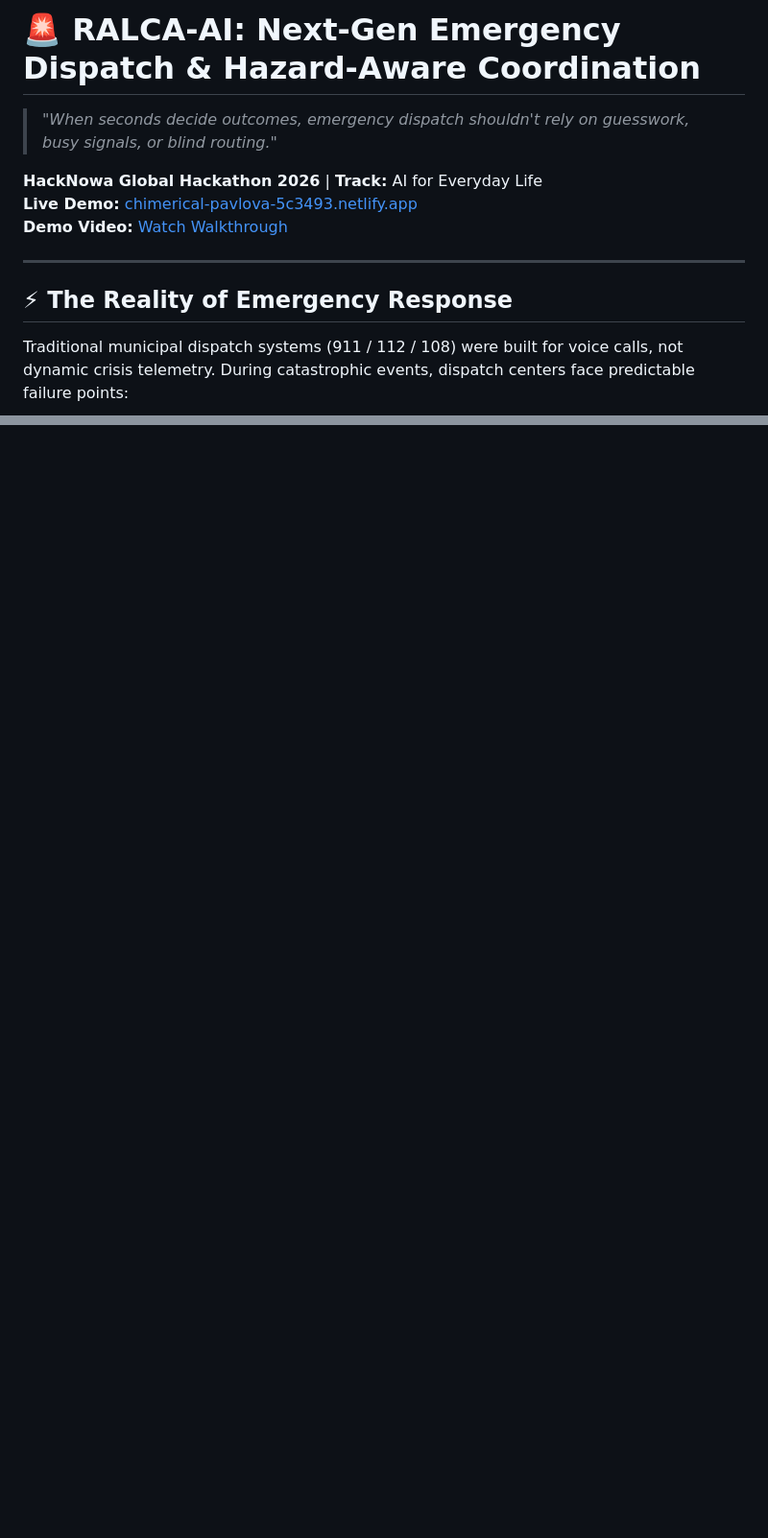
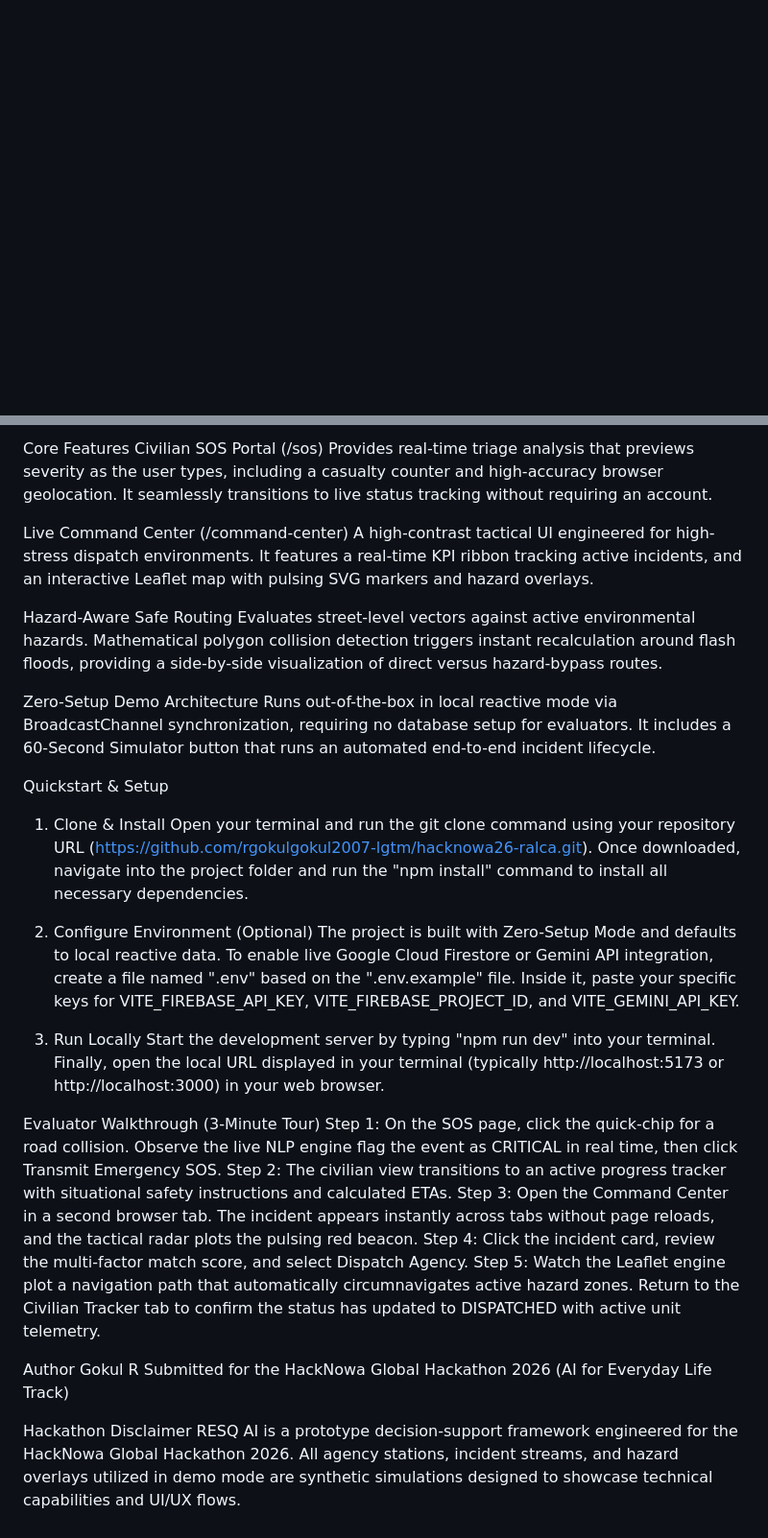
Before and after one commit to rgokulgokul2007-lgtm/hacknowa26-ralca, a Markdown page: README.md, 2 parts joined by grey strips. Shown at 96% size. GitHub-like rendering; blank space fills up the shorter version.

```diff
--- a/README.md
+++ b/README.md
@@ -1,14 +0,0 @@
-# 🚨 RALCA-AI: Next-Gen Emergency Dispatch & Hazard-Aware Coordination
-
-> *"When seconds decide outcomes, emergency dispatch shouldn't rely on guesswork, busy signals, or blind routing."*
-
-**HackNowa Global Hackathon 2026** | **Track:** AI for Everyday Life
-**Live Demo:** [chimerical-pavlova-5c3493.netlify.app](https://chimerical-pavlova-5c3493.netlify.app/)
-**Demo Video:** [Watch Walkthrough](https://drive.google.com/file/d/1rDUJDflSiCdU2cgAMTE-W8FeN9jwqiqh/view?usp=drivesdk)
-
----
-
-## ⚡ The Reality of Emergency Response
-
-Traditional municipal dispatch systems (911 / 112 / 108) were built for voice calls, not dynamic crisis telemetry. During catastrophic events, dispatch centers face predictable failure points:
-
@@ -56,0 +31,36 @@ Open http://localhost:3000 (or the port displayed in your terminal) in your brow
+Core Features
+Civilian SOS Portal (/sos)
+Provides real-time triage analysis that previews severity as the user types, including a casualty counter and high-accuracy browser geolocation. It seamlessly transitions to live status tracking without requiring an account.
+
+Live Command Center (/command-center)
+A high-contrast tactical UI engineered for high-stress dispatch environments. It features a real-time KPI ribbon tracking active incidents, and an interactive Leaflet map with pulsing SVG markers and hazard overlays.
+
+Hazard-Aware Safe Routing
+Evaluates street-level vectors against active environmental hazards. Mathematical polygon collision detection triggers instant recalculation around flash floods, providing a side-by-side visualization of direct versus hazard-bypass routes.
+
+Zero-Setup Demo Architecture
+Runs out-of-the-box in local reactive mode via BroadcastChannel synchronization, requiring no database setup for evaluators. It includes a 60-Second Simulator button that runs an automated end-to-end incident lifecycle.
+
+Quickstart & Setup
+1. Clone & Install
+Open your terminal and run the git clone command using your repository URL (https://github.com/rgokulgokul2007-lgtm/hacknowa26-ralca.git). Once downloaded, navigate into the project folder and run the "npm install" command to install all necessary dependencies.
+
+2. Configure Environment (Optional)
+The project is built with Zero-Setup Mode and defaults to local reactive data. To enable live Google Cloud Firestore or Gemini API integration, create a file named ".env" based on the ".env.example" file. Inside it, paste your specific keys for VITE_FIREBASE_API_KEY, VITE_FIREBASE_PROJECT_ID, and VITE_GEMINI_API_KEY.
+
+3. Run Locally
+Start the development server by typing "npm run dev" into your terminal. Finally, open the local URL displayed in your terminal (typically http://localhost:5173 or http://localhost:3000) in your web browser.
+
+Evaluator Walkthrough (3-Minute Tour)
+Step 1: On the SOS page, click the quick-chip for a road collision. Observe the live NLP engine flag the event as CRITICAL in real time, then click Transmit Emergency SOS.
+Step 2: The civilian view transitions to an active progress tracker with situational safety instructions and calculated ETAs.
+Step 3: Open the Command Center in a second browser tab. The incident appears instantly across tabs without page reloads, and the tactical radar plots the pulsing red beacon.
+Step 4: Click the incident card, review the multi-factor match score, and select Dispatch Agency.
+Step 5: Watch the Leaflet engine plot a navigation path that automatically circumnavigates active hazard zones. Return to the Civilian Tracker tab to confirm the status has updated to DISPATCHED with active unit telemetry.
+
+Author
+Gokul R
+Submitted for the HackNowa Global Hackathon 2026 (AI for Everyday Life Track)
+
+Hackathon Disclaimer
+RESQ AI is a prototype decision-support framework engineered for the HackNowa Global Hackathon 2026. All agency stations, incident streams, and hazard overlays utilized in demo mode are synthetic simulations designed to showcase technical capabilities and UI/UX flows.
```
Also changed, not shown: other parts of README.md (+26 -38 lines).
